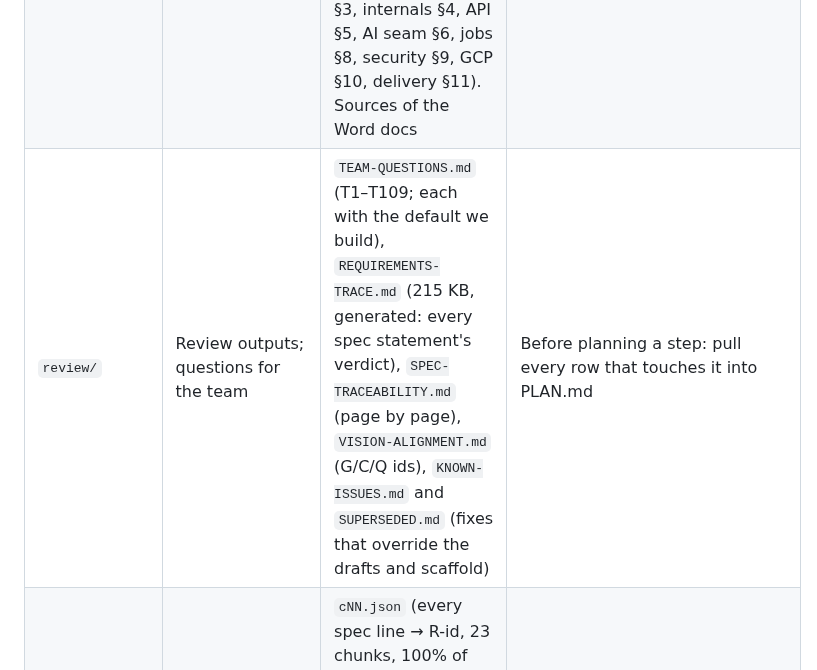
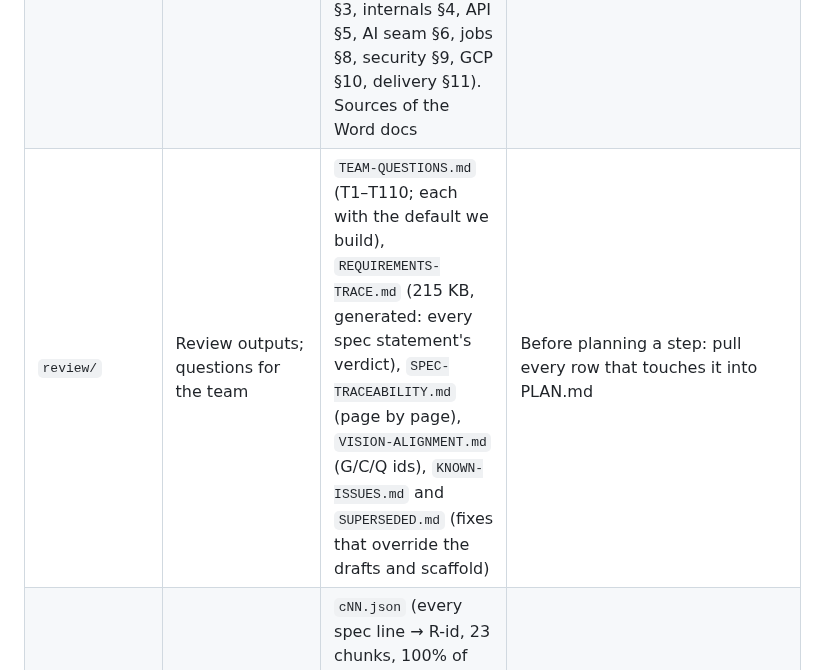
Before and after one commit to maniacultasset/ai-marketplace-os, a Markdown page: docs/README.md, the part around the change. Rendered like a GitHub page.

Commit message:
docs(s17a): T10 phases status and image rules seed question

```diff
--- a/docs/README.md
+++ b/docs/README.md
@@ -52,7 +52,7 @@ editor-specific detail.
 | `adr/` | 4: accepted ADRs win over the Canon; proposed ones are not ranked yet (P15) | Architecture decisions. 0001–0005, 0012 and 0013 accepted; 0006–0011 ⚑ proposed (built as written until the team rules). `adr/README.md` is the ledger | Before changing stack, hosting, identity, release or test rules |
 | `canon/` | 5–7: engineering rulings | `CANON.md` (52 KB: naming, migrations and env register; its top "Amendments by ADR" section wins), `CANON-ADDENDUM.md` (41 KB, closing rulings; wins over CANON), `ENV.md` (12 KB, every env var) | For any name, path, env var, migration id or code |
 | `architecture/` | Design (our proposal, site-aligned); not ranked yet (P15) | `DATABASE.md` (244 KB: every table, column, constraint, RLS, roles, migration ledger §8.2, lifecycles §6, flows §7, open decisions §11.1, site mapping Appendix A) and `BACKEND-ARCHITECTURE.md` (248 KB: journeys §3, internals §4, API §5, AI seam §6, jobs §8, security §9, GCP §10, delivery §11). Sources of the Word docs | While planning or building any step |
-| `review/` | Review outputs; questions for the team | `TEAM-QUESTIONS.md` (T1–T109; each with the default we build), `REQUIREMENTS-TRACE.md` (215 KB, generated: every spec statement's verdict), `SPEC-TRACEABILITY.md` (page by page), `VISION-ALIGNMENT.md` (G/C/Q ids), `KNOWN-ISSUES.md` and `SUPERSEDED.md` (fixes that override the drafts and scaffold) | Before planning a step: pull every row that touches it into PLAN.md |
+| `review/` | Review outputs; questions for the team | `TEAM-QUESTIONS.md` (T1–T110; each with the default we build), `REQUIREMENTS-TRACE.md` (215 KB, generated: every spec statement's verdict), `SPEC-TRACEABILITY.md` (page by page), `VISION-ALIGNMENT.md` (G/C/Q ids), `KNOWN-ISSUES.md` and `SUPERSEDED.md` (fixes that override the drafts and scaffold) | Before planning a step: pull every row that touches it into PLAN.md |
 | `trace/` | Data behind REQUIREMENTS-TRACE | `cNN.json` (every spec line → R-id, 23 chunks, 100% of lines) and `cNN.map.json` (a verdict per statement), `_chunks.json`. Query with python or jq; never read whole (3.9 MB) | When a verdict changes; then run `../scripts/trace/check_mapping.py` and `compile_trace.py` |
 | `drafts/` | 8: pre-Canon, intent only | `BUILD-SEQUENCE.md` (45 KB, build steps S1–S14; its S2–S14 "Done when" lines are replaced by `../STEPS.md`), `CONTRACTS.md` (53 KB), `CHECKLISTS.md` (183 KB, grep only), `ARCHITECTURE.md`, `DECISIONS.md`, `BLOCKERS.md`, `DELEGATE-GATE.md`. Never copy a value without checking ranks 1–7 | For a step's scope and "Done when"; for intent behind a rule |
 | `research/` | Background | `stack-2026-09.md`, `hosting-2026-09.md`, `catalogus.md` (competitor) | When revisiting a stack or hosting choice |
```
Also changed, not shown: docs/PHASES.md (+1 -1 lines), docs/review/TEAM-QUESTIONS.md (+1 -0 lines).
